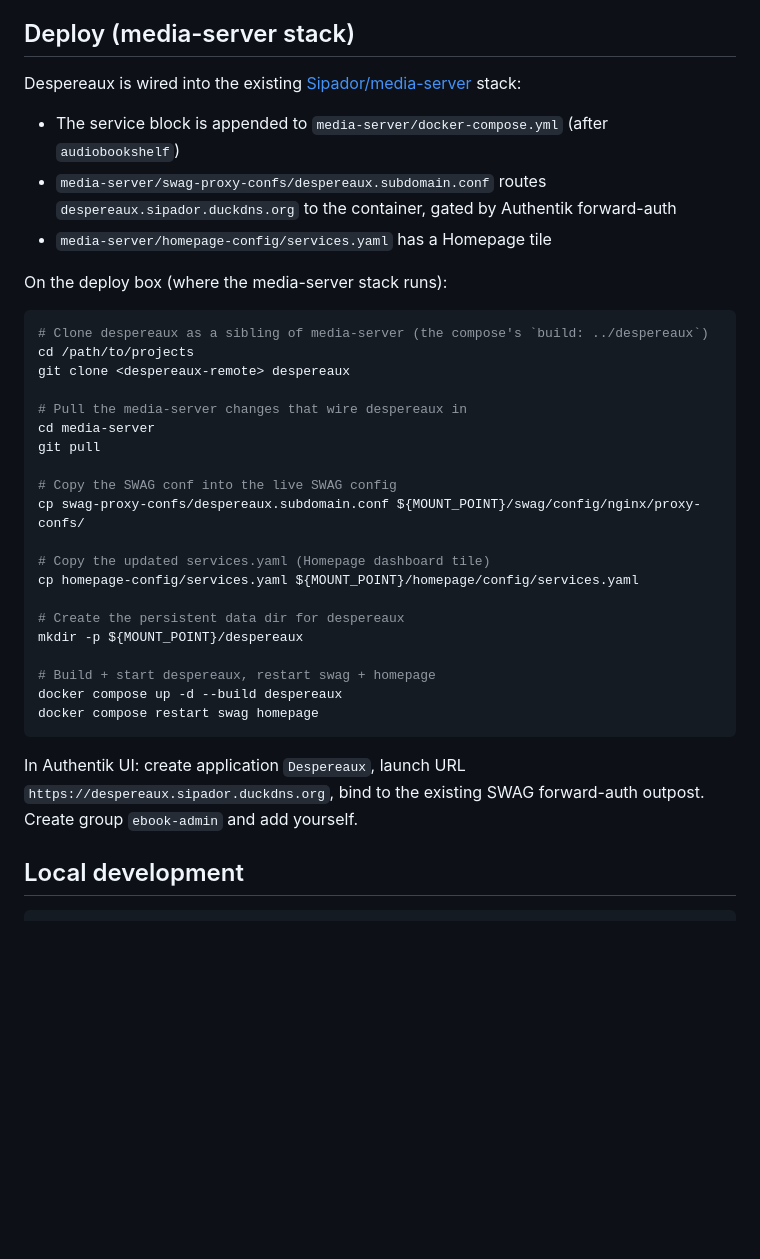
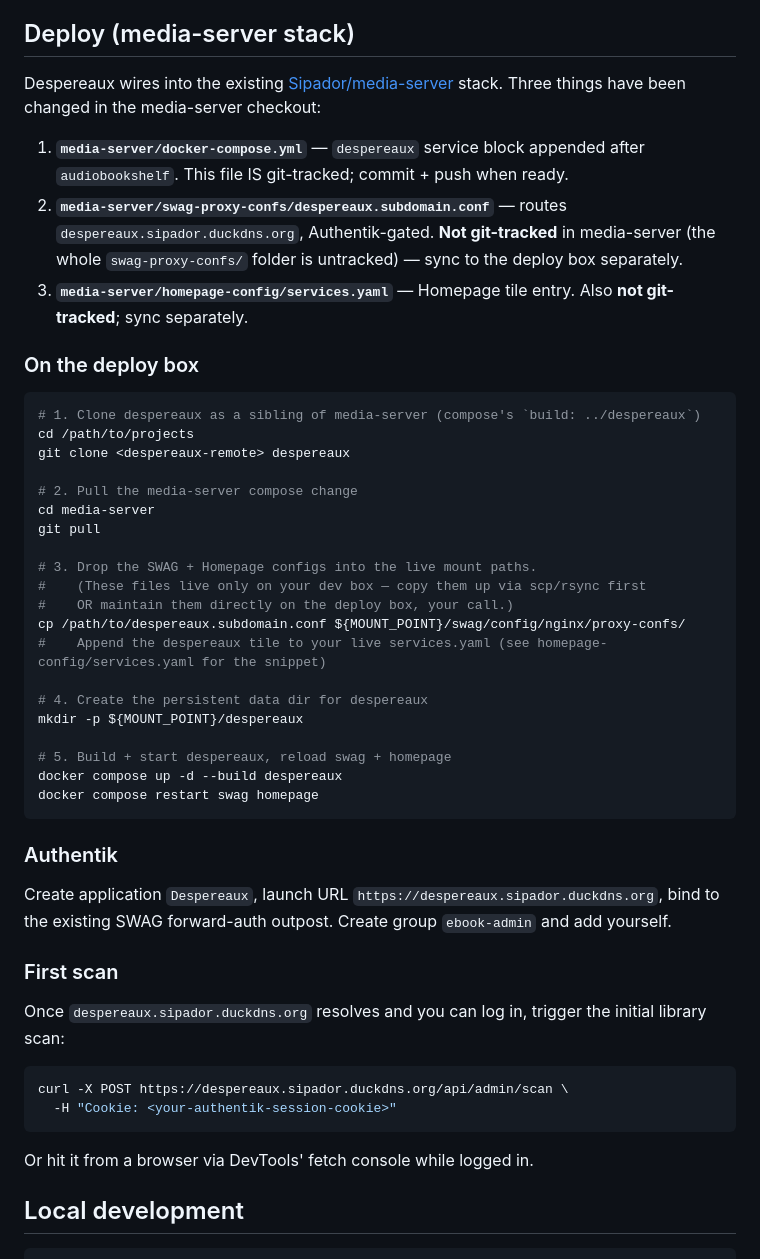
Before and after one commit to hungryend/despereaux, a Markdown page: README.md, the part around the change. Drawn GitHub-style; blank space fills up the shorter version.

Commit message:
Clarify deploy: swag-proxy-confs and homepage-config folders are not git-tracked in media-server

````diff
--- a/README.md
+++ b/README.md
@@ -13,38 +13,51 @@ Designed to drop into a [linuxserver](https://linuxserver.io)-style media-server
 
 ## Deploy (media-server stack)
 
-Despereaux is wired into the existing [Sipador/media-server](https://github.com/Sipador/media-server) stack:
+Despereaux wires into the existing [Sipador/media-server](https://github.com/Sipador/media-server) stack. Three things have been changed in the media-server checkout:
 
-- The service block is appended to `media-server/docker-compose.yml` (after `audiobookshelf`)
-- `media-server/swag-proxy-confs/despereaux.subdomain.conf` routes `despereaux.sipador.duckdns.org` to the container, gated by Authentik forward-auth
-- `media-server/homepage-config/services.yaml` has a Homepage tile
+1. **`media-server/docker-compose.yml`** — `despereaux` service block appended after `audiobookshelf`. This file IS git-tracked; commit + push when ready.
+2. **`media-server/swag-proxy-confs/despereaux.subdomain.conf`** — routes `despereaux.sipador.duckdns.org`, Authentik-gated. **Not git-tracked** in media-server (the whole `swag-proxy-confs/` folder is untracked) — sync to the deploy box separately.
+3. **`media-server/homepage-config/services.yaml`** — Homepage tile entry. Also **not git-tracked**; sync separately.
 
-On the deploy box (where the media-server stack runs):
+### On the deploy box
 
 ```bash
-# Clone despereaux as a sibling of media-server (the compose's `build: ../despereaux`)
+# 1. Clone despereaux as a sibling of media-server (compose's `build: ../despereaux`)
 cd /path/to/projects
 git clone <despereaux-remote> despereaux
 
-# Pull the media-server changes that wire despereaux in
+# 2. Pull the media-server compose change
 cd media-server
 git pull
 
-# Copy the SWAG conf into the live SWAG config
-cp swag-proxy-confs/despereaux.subdomain.conf ${MOUNT_POINT}/swag/config/nginx/proxy-confs/
+# 3. Drop the SWAG + Homepage configs into the live mount paths.
+#    (These files live only on your dev box — copy them up via scp/rsync first
+#    OR maintain them directly on the deploy box, your call.)
+cp /path/to/despereaux.subdomain.conf ${MOUNT_POINT}/swag/config/nginx/proxy-confs/
+#    Append the despereaux tile to your live services.yaml (see homepage-config/services.yaml for the snippet)
 
-# Copy the updated services.yaml (Homepage dashboard tile)
-cp homepage-config/services.yaml ${MOUNT_POINT}/homepage/config/services.yaml
-
-# Create the persistent data dir for despereaux
+# 4. Create the persistent data dir for despereaux
 mkdir -p ${MOUNT_POINT}/despereaux
 
-# Build + start despereaux, restart swag + homepage
+# 5. Build + start despereaux, reload swag + homepage
 docker compose up -d --build despereaux
 docker compose restart swag homepage
 ```
 
-In Authentik UI: create application `Despereaux`, launch URL `https://despereaux.sipador.duckdns.org`, bind to the existing SWAG forward-auth outpost. Create group `ebook-admin` and add yourself.
+### Authentik
+
+Create application `Despereaux`, launch URL `https://despereaux.sipador.duckdns.org`, bind to the existing SWAG forward-auth outpost. Create group `ebook-admin` and add yourself.
+
+### First scan
+
+Once `despereaux.sipador.duckdns.org` resolves and you can log in, trigger the initial library scan:
+
+```bash
+curl -X POST https://despereaux.sipador.duckdns.org/api/admin/scan \
+  -H "Cookie: <your-authentik-session-cookie>"
+```
+
+Or hit it from a browser via DevTools' fetch console while logged in.
 
 ## Local development
 
````
